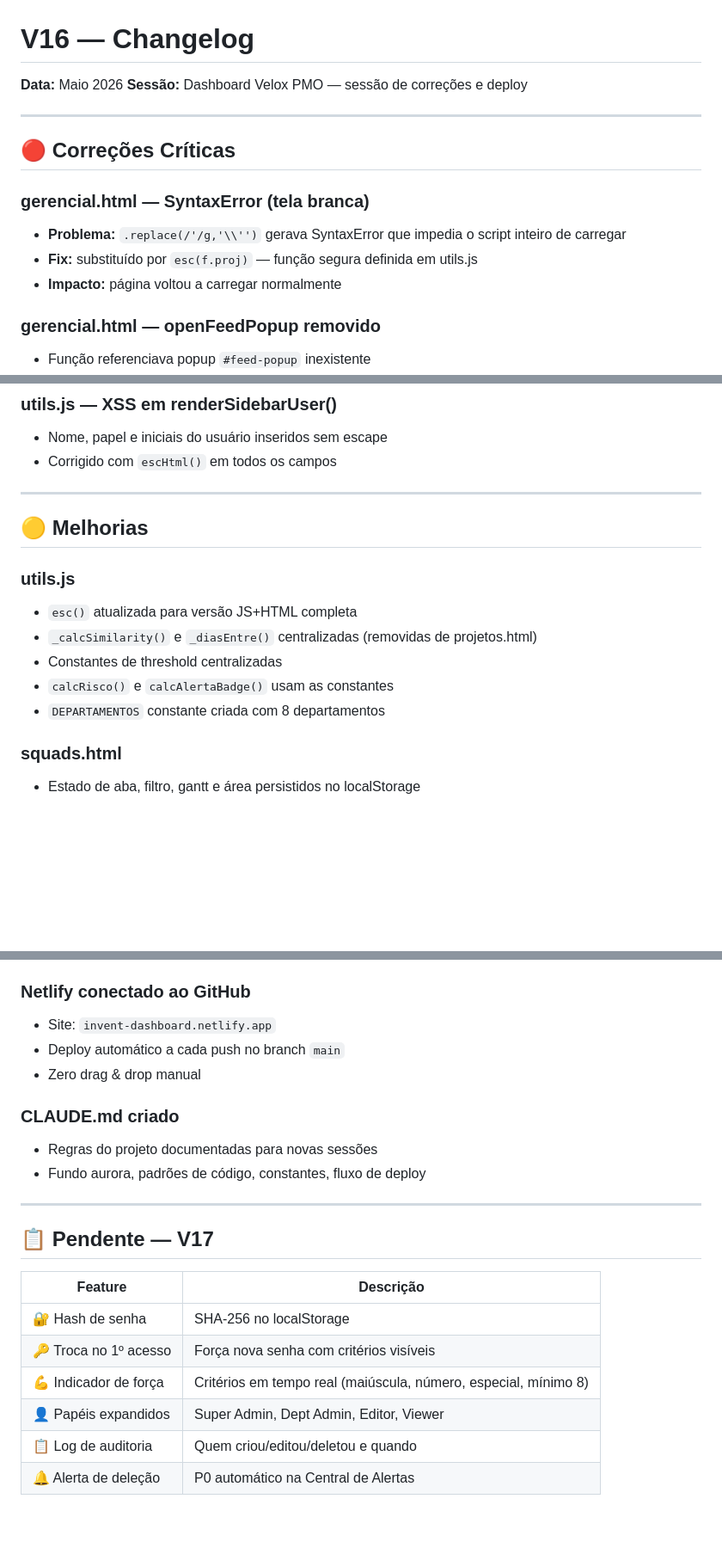
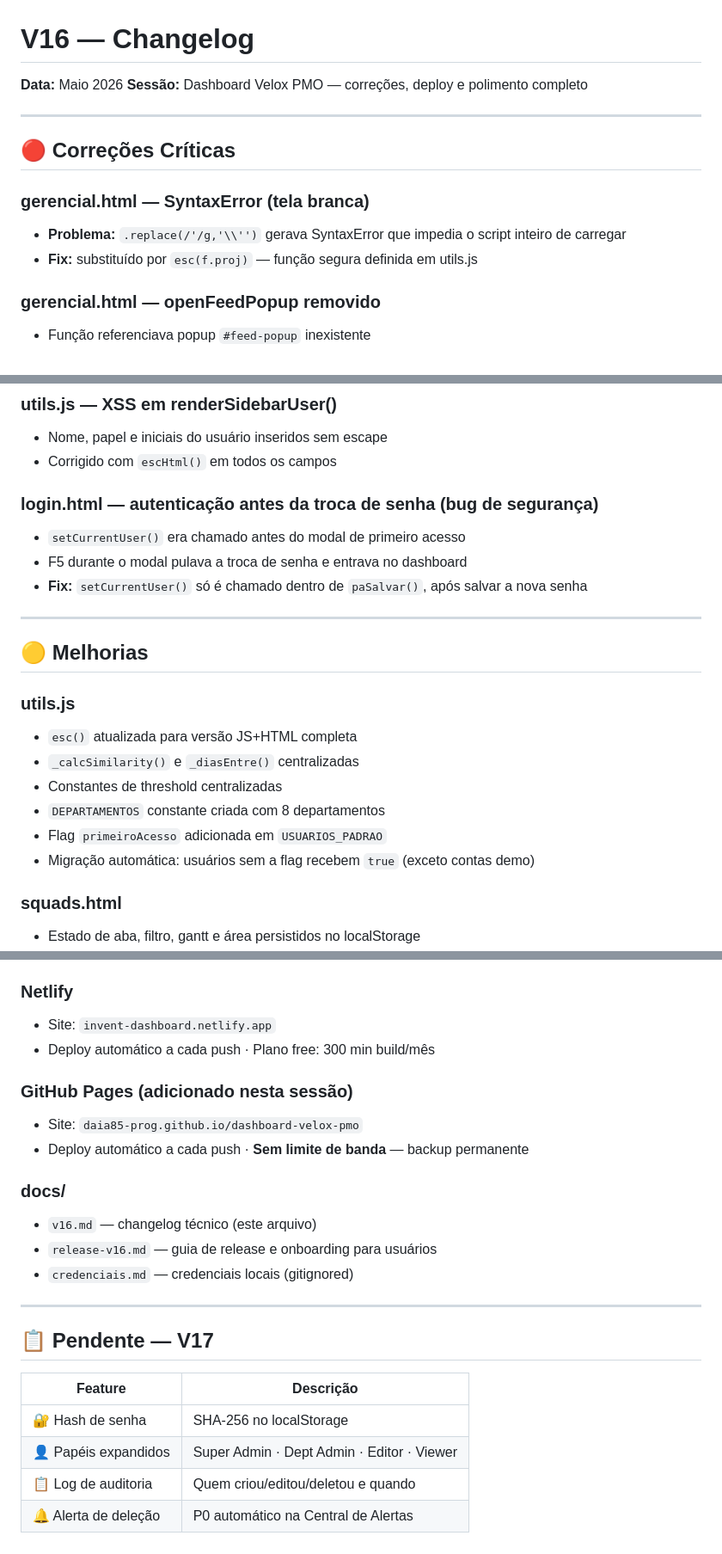
Before and after one commit to daia85-prog/dashboard-velox-pmo, a Markdown page: docs/v16.md, 3 parts joined by grey strips. Shown at 86% size. GitHub-like rendering; blank space fills up the shorter version.

```diff
--- a/docs/v16.md
+++ b/docs/v16.md
@@ -1,7 +1,7 @@
 # V16 — Changelog
 
 **Data:** Maio 2026
-**Sessão:** Dashboard Velox PMO — sessão de correções e deploy
+**Sessão:** Dashboard Velox PMO — correções, deploy e polimento completo
 
 ---
 
@@ -10,7 +10,6 @@
 ### gerencial.html — SyntaxError (tela branca)
 - **Problema:** `.replace(/'/g,'\\'')`  gerava SyntaxError que impedia o script inteiro de carregar
 - **Fix:** substituído por `esc(f.proj)` — função segura definida em utils.js
-- **Impacto:** página voltou a carregar normalmente
 
 ### gerencial.html — openFeedPopup removido
 - Função referenciava popup `#feed-popup` inexistente
@@ -24,16 +23,22 @@
 - Nome, papel e iniciais do usuário inseridos sem escape
 - Corrigido com `escHtml()` em todos os campos
 
+### login.html — autenticação antes da troca de senha (bug de segurança)
+- `setCurrentUser()` era chamado antes do modal de primeiro acesso
+- F5 durante o modal pulava a troca de senha e entrava no dashboard
+- **Fix:** `setCurrentUser()` só é chamado dentro de `paSalvar()`, após salvar a nova senha
+
 ---
 
 ## 🟡 Melhorias
 
 ### utils.js
 - `esc()` atualizada para versão JS+HTML completa
-- `_calcSimilarity()` e `_diasEntre()` centralizadas (removidas de projetos.html)
+- `_calcSimilarity()` e `_diasEntre()` centralizadas
 - Constantes de threshold centralizadas
-- `calcRisco()` e `calcAlertaBadge()` usam as constantes
 - `DEPARTAMENTOS` constante criada com 8 departamentos
+- Flag `primeiroAcesso` adicionada em `USUARIOS_PADRAO`
+- Migração automática: usuários sem a flag recebem `true` (exceto contas demo)
 
 ### squads.html
 - Estado de aba, filtro, gantt e área persistidos no localStorage
@@ -88,13 +120,17 @@
 - Branch principal: `main`
 
-### Netlify conectado ao GitHub
+### Netlify
 - Site: `invent-dashboard.netlify.app`
-- Deploy automático a cada push no branch `main`
-- Zero drag & drop manual
+- Deploy automático a cada push · Plano free: 300 min build/mês
 
-### CLAUDE.md criado
-- Regras do projeto documentadas para novas sessões
-- Fundo aurora, padrões de código, constantes, fluxo de deploy
+### GitHub Pages (adicionado nesta sessão)
+- Site: `daia85-prog.github.io/dashboard-velox-pmo`
+- Deploy automático a cada push · **Sem limite de banda** — backup permanente
+
+### docs/
+- `v16.md` — changelog técnico (este arquivo)
+- `release-v16.md` — guia de release e onboarding para usuários
+- `credenciais.md` — credenciais locais (gitignored)
 
 ---
 
@@ -103,8 +139,6 @@
 | Feature | Descrição |
 |---|---|
 | 🔐 Hash de senha | SHA-256 no localStorage |
-| 🔑 Troca no 1º acesso | Força nova senha com critérios visíveis |
-| 💪 Indicador de força | Critérios em tempo real (maiúscula, número, especial, mínimo 8) |
-| 👤 Papéis expandidos | Super Admin, Dept Admin, Editor, Viewer |
+| 👤 Papéis expandidos | Super Admin · Dept Admin · Editor · Viewer |
 | 📋 Log de auditoria | Quem criou/editou/deletou e quando |
 | 🔔 Alerta de deleção | P0 automático na Central de Alertas |
```
Also changed, not shown: other parts of docs/v16.md (+47 -20 lines), docs/release-v16.md (+14 -2 lines).
